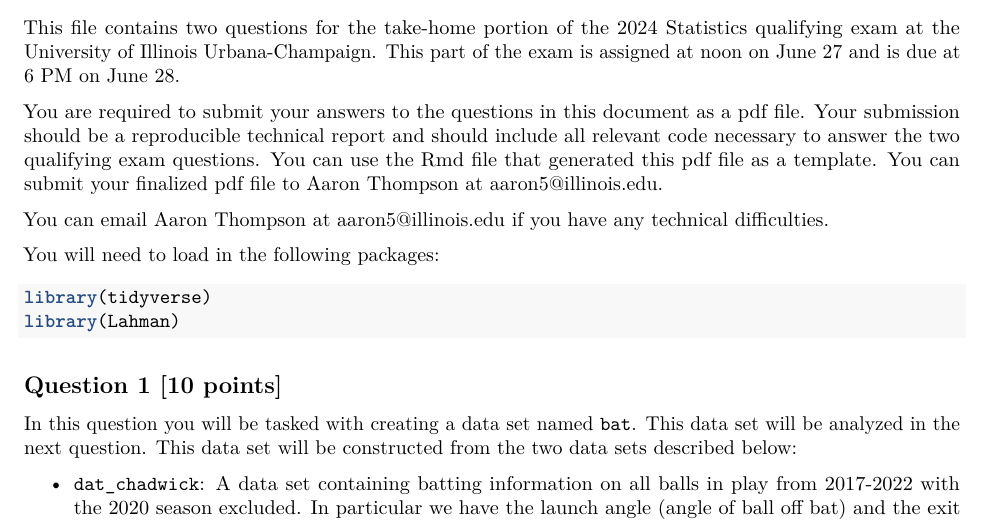
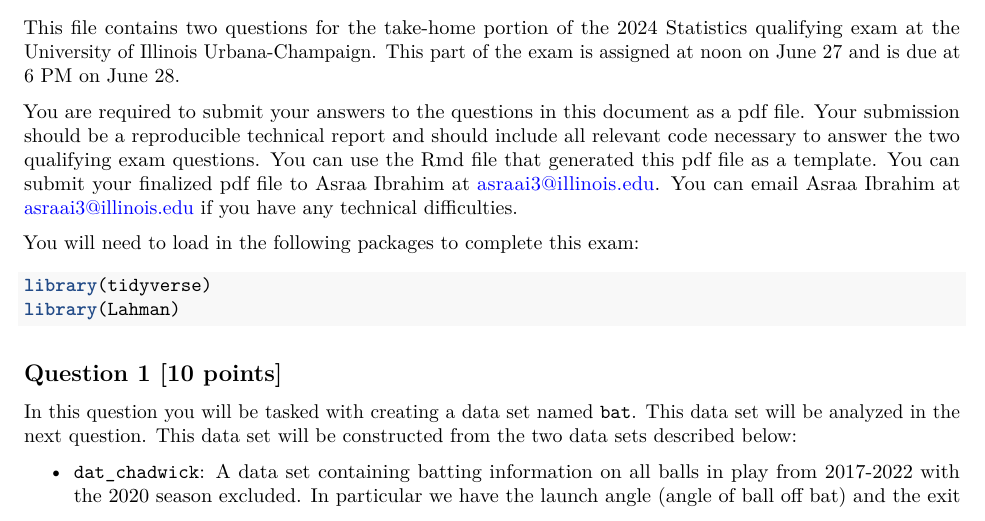
Before and after one commit to DEck13/qual24uiuc, an R Markdown document (qual24questions.Rmd): part of page 1 of 2, cut so that both start at the same text. The pictures show the output file qual24questions.pdf that the author committed with the source.

Commit message:
updated contact information

````diff
--- a/qual24questions.Rmd
+++ b/qual24questions.Rmd
@@ -2,6 +2,7 @@
 title: "Qualifying exam questions"
 author: Qual exam code goes here
 output: pdf_document
+urlcolor: blue
 ---
 
 ```{r setup, include=FALSE}
@@ -12,15 +13,9 @@ knitr::opts_chunk$set(echo = TRUE)
 
 This file contains two questions for the take-home portion of the 2024 Statistics qualifying exam at the University of Illinois Urbana-Champaign. This part of the exam is assigned at noon on June 27 and is due at 6 PM on June 28.
 
-You are required to submit your answers to the questions in this document as a pdf file. Your submission should be a reproducible technical report and should include all relevant code necessary to answer the two qualifying exam questions. You can use the Rmd file that generated this pdf file as a template. You can submit your finalized pdf file to Aaron Thompson at aaron5@illinois.edu.
+You are required to submit your answers to the questions in this document as a pdf file. Your submission should be a reproducible technical report and should include all relevant code necessary to answer the two qualifying exam questions. You can use the Rmd file that generated this pdf file as a template. You can submit your finalized pdf file to Asraa Ibrahim at asraai3@illinois.edu. You can email Asraa Ibrahim at asraai3@illinois.edu if you have any technical difficulties.
 
-You can email Aaron Thompson at aaron5@illinois.edu if you have any technical difficulties.
-
-
-
-
-
-You will need to load in the following packages:
+You will need to load in the following packages to complete this exam:
 
 \vspace{5pt}
 
````
Also changed, not shown: qual24questions.pdf.
